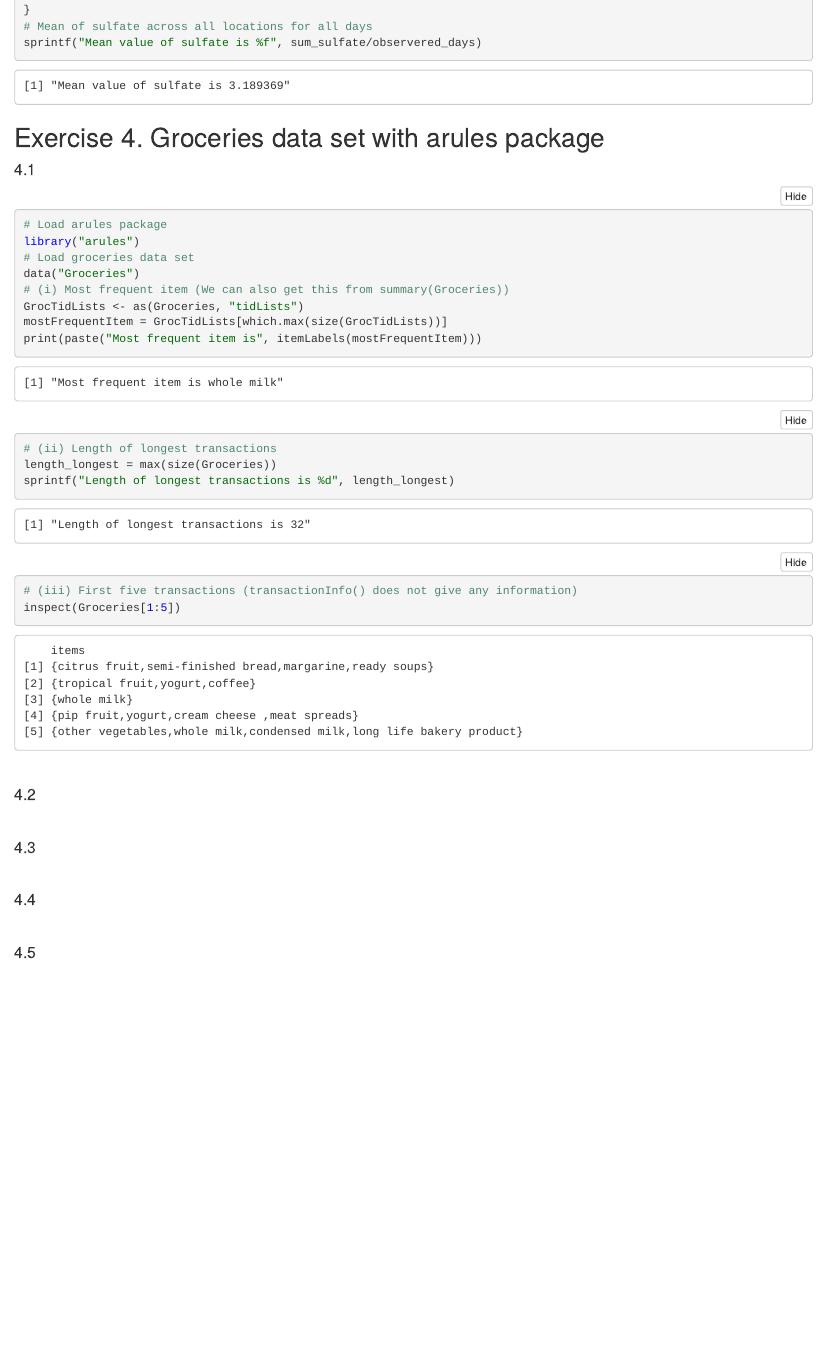
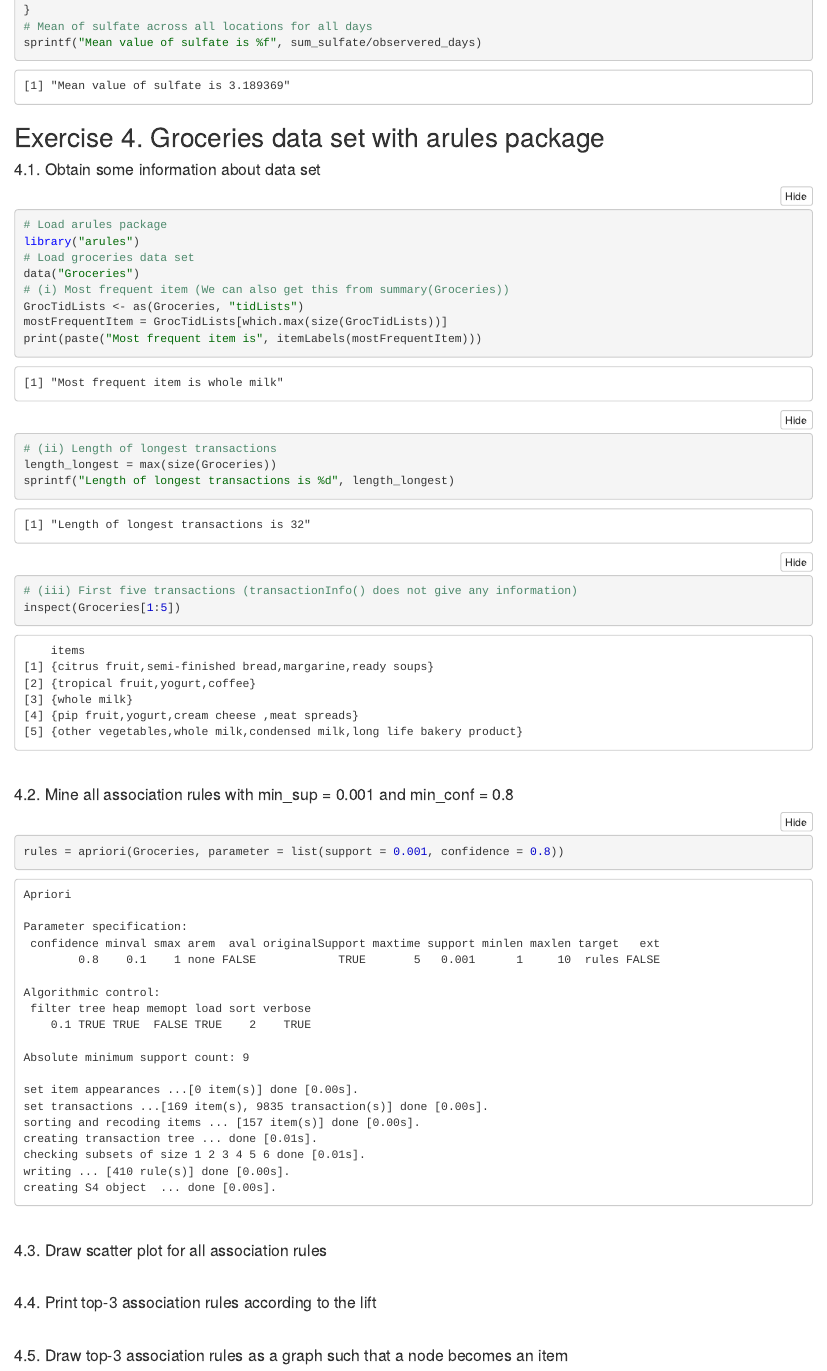
Before and after one commit to haihongtran/R-Notebook, an R Markdown document (assignments/hw2/HW2_RExercise.Rmd): the page in a window 1100 px wide, from 510 px down. The pictures show the output file assignments/hw2/HW2_RExercise.nb.html that the author committed with the source, opened offline.

Commit message:
Do exercise 4.2 of HW2

````diff
--- a/assignments/hw2/HW2_RExercise.Rmd
+++ b/assignments/hw2/HW2_RExercise.Rmd
@@ -32,7 +32,7 @@ sprintf("Mean value of sulfate is %f", sum_sulfate/observered_days)
 
 ## Exercise 4. Groceries data set with arules package
 
-#### 4.1
+#### 4.1. Obtain some information about data set
 ```{r}
 # Load arules package
 library("arules")
@@ -50,26 +50,26 @@ inspect(Groceries[1:5])
 ```
 </br>
 
-#### 4.2
+#### 4.2. Mine all association rules with min_sup = 0.001 and min_conf = 0.8
+```{r}
+rules = apriori(Groceries, parameter = list(support = 0.001, confidence = 0.8))
+```
+</br>
+
+#### 4.3. Draw scatter plot for all association rules
 ```{r}
 
 ```
 </br>
 
-#### 4.3
+#### 4.4. Print top-3 association rules according to the lift
 ```{r}
 
 ```
 </br>
 
-#### 4.4
+#### 4.5. Draw top-3 association rules as a graph such that a node becomes an item
 ```{r}
 
 ```
 </br>
-
-#### 4.5
-```{r}
-
-```
-</br>
````
Also changed, not shown: assignments/hw2/HW2_RExercise.nb.html, 1 other file.
